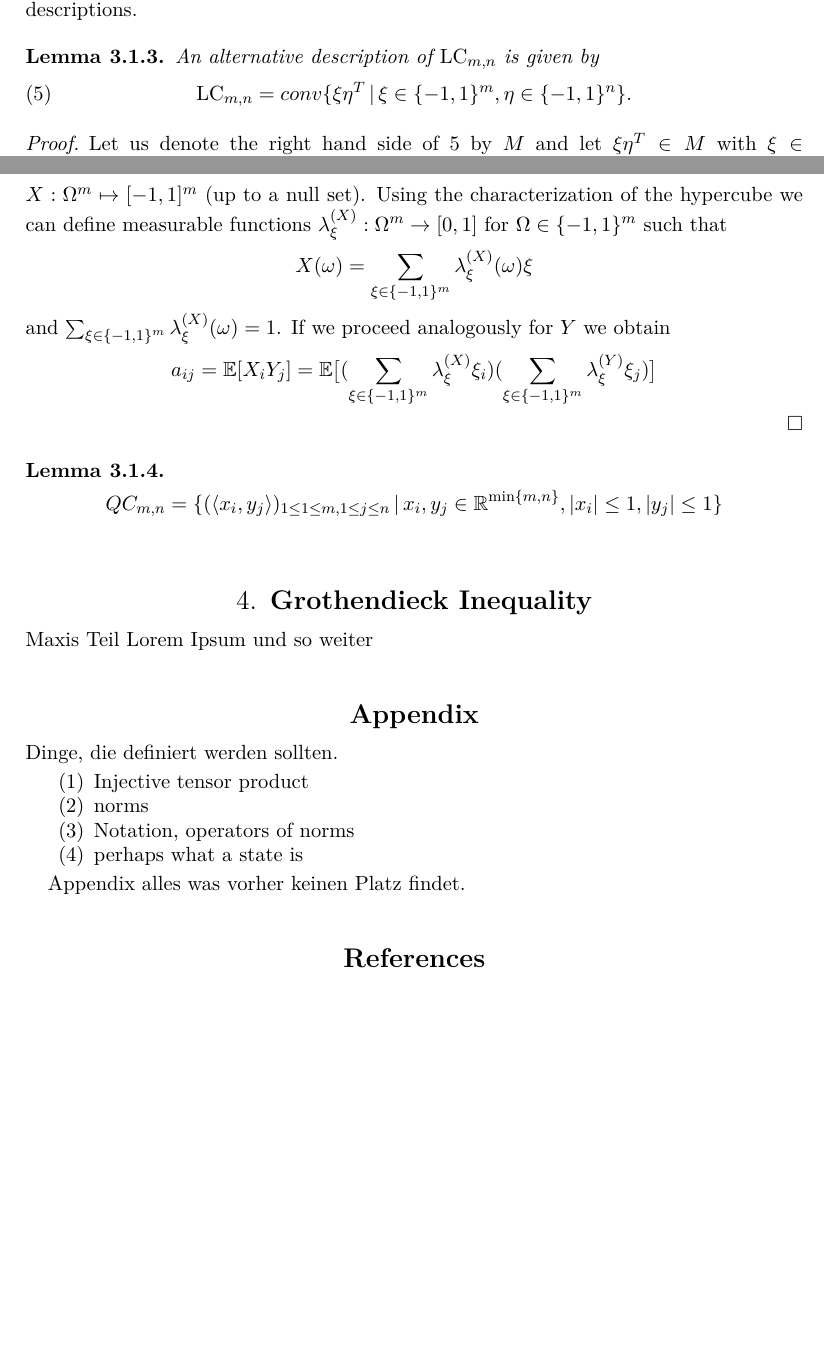
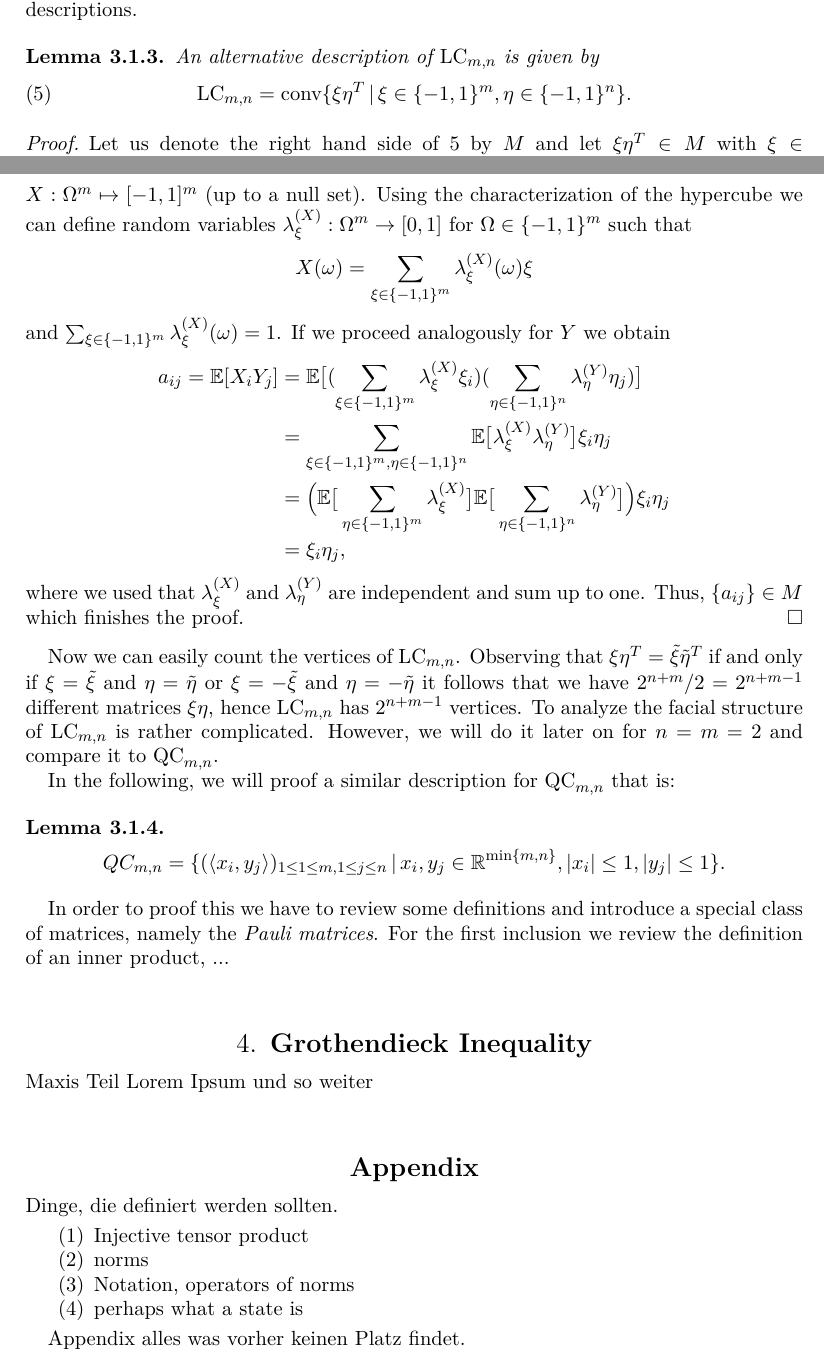
Before and after one commit to ArneHeimendahl/QIT, a LaTeX paper (Seminar 2018/Coffee.tex, which reads Seminar 2018/chapters/ArnesTeil.tex): two parts of pages 6 and 7 of 7 before the commit and two parts of pages 6 and 7 of 8 after it, joined at a grey line, cut so that both start at the same text, the shorter picture padded with empty space. Compiled offline with pdfLaTeX.

Commit message:
Finish of the 1st proof

```diff
--- a/Seminar 2018/chapters/ArnesTeil.tex
+++ b/Seminar 2018/chapters/ArnesTeil.tex
@@ -20,7 +20,7 @@ With regard to quantum information theory it is interesting to analyze the geome
 \begin{lemma}\label{LemLC}
 	An alternative description of $ \LC_{m,n} $ is given by
 	\begin{align}\label{EqLC}
-		\LC_{m,n} = \ensuremath{conv} \{  \xi\eta^T \, | \, \xi \in \{-1,1\}^m, \eta \in \{-1,1\}^n     \}.
+		\LC_{m,n} = \textup{conv} \{  \xi\eta^T \, | \, \xi \in \{-1,1\}^m, \eta \in \{-1,1\}^n     \}.
 	\end{align}
 \end{lemma}
 \begin{proof}
@@ -42,25 +42,29 @@ With regard to quantum information theory it is interesting to analyze the geome
 	For the other inclusion, let $ (a_{ij}) \in \LC_{m,n} $, i.e. $ a_{ij} = \mathbb{E}[X_iY_j] $ for $ \mathbb{R} $-valued random variables $ (X_i),(Y_j) $, defined on a common probability space $ \Omega $ with $ \modul{X_i},\modul{Y_j} \le 1 $ almost surely.
 	We will use the characterization of the $ d-$dimensional cube by its vertices, that is $ [-1,1]^d = \textup{conv} \{\xi \, | \, \xi \in \{-1,1 \}^d \}$ (proof by induction). So, for
 	If we define the random variables $ X= (X_1,...,X_m) $ and $ Y= (Y_1,...,Y_m) $ they are essentially functionals
-	$ X: \Omega^m \mapsto [-1,1]^m $ (up to a null set). Using the characterization of the hypercube we can define measurable functions $ \lambda_{\xi}^{(X)}: \Omega^m \to [0,1] $ for $ \Omega \in \{-1,1\}^m $ such that
+	$ X: \Omega^m \mapsto [-1,1]^m $ (up to a null set). Using the characterization of the hypercube we can define random variables $ \lambda_{\xi}^{(X)}: \Omega^m \to [0,1] $ for $ \Omega \in \{-1,1\}^m $ such that
 	\begin{align*}
 		X(\omega) = \sum_{\xi \in \{-1,1\}^m}\lambda_{\xi}^{(X)}(\omega)\xi
 	\end{align*}
 	and $ \sum_{\xi \in \{-1,1\}^m}\lambda_{\xi}^{(X)}(\omega) = 1  $.
 	If we proceed analogously for $ Y $ we obtain
 	\begin{align*}
-		a_{ij} = \mathbb{E}[X_iY_j] = \mathbb{E} \big [  (\sum_{\xi \in \{-1,1\}^m}\lambda_{\xi}^{(X)}\xi_i ) (\sum_{\xi \in \{-1,1\}^m}\lambda_{\xi}^{(Y)}\xi_j ) \big ]
+		a_{ij} = \mathbb{E}[X_iY_j] &= \mathbb{E} \big [  (\sum_{\xi \in \{-1,1\}^m}\lambda_{\xi}^{(X)}\xi_i ) (\sum_{\eta \in \{-1,1\}^n}\lambda_{\eta}^{(Y)}\eta_j ) \big ]   \\
+		&= \sum_{\xi \in \{-1,1\}^m, \eta \in \{-1,1\}^n} \mathbb{E}\big [\lambda_{\xi}^{(X)}\lambda_{\eta}^{(Y)} \big ] \xi_i \eta_j  \\
+		&=\Big ( \mathbb{E}\big [\sum_{\eta \in \{-1,1\}^m}\lambda_{\xi}^{(X)} \big ] \mathbb{E}\big [\sum_{\eta \in \{-1,1\}^n}\lambda_{\eta}^{(Y)} \big ] \Big ) \xi_i \eta_j  \\
+		&= \xi_i\eta_j,
 	\end{align*}
+	where we used that $ \lambda_{\xi}^{(X)} $ and $ \lambda_{\eta}^{(Y)} $ are independent and sum up to one.
+	Thus, $ \{ a_{ij}\} \in M $ which finishes the proof.
+\end{proof}
+Now we can easily count the vertices of $ \LC_{m,n} $. Observing that $ \xi \eta^T = \tilde{\xi} \tilde{\eta}^T $ if and only if $ \xi = \tilde{\xi} $ and $ \eta = \tilde{\eta} $ or $ \xi = -\tilde{\xi} $ and $ \eta = -\tilde{\eta} $ it follows that we have $ 2^{n+m}/2 = 2^{n+m-1} $ different matrices $ \xi \eta $, hence $ \LC_{m,n} $ has $ 2^{n+m-1} $ vertices. To analyze the facial structure of $ \LC_{m,n} $ is rather complicated.
+However, we will do it later on for $ n=m=2 $ and compare it to $ \QC_{m,n} $.
 
-
-\end{proof}
-
-
-
-
-
+In the following, we will proof a similar description for $ \QC_{m,n} $ that is:
 \begin{lemma}\label{LemQC}
 	\begin{align*}
-		QC_{m,n} = \{ (\langle x_i,y_j \rangle)_{1 \le 1 \le m, 1 \le j \le n} \,| \, x_i,y_j \in \mathbb{R}^{ \min \{m,n \} }, \vert x_i  \vert \le 1, \vert y_j \vert \le 1  \}
+		QC_{m,n} = \{ (\langle x_i,y_j \rangle)_{1 \le 1 \le m, 1 \le j \le n} \,| \, x_i,y_j \in \mathbb{R}^{ \min \{m,n \} }, \vert x_i  \vert \le 1, \vert y_j \vert \le 1  \}.
 	\end{align*}
 \end{lemma}
+In order to proof this we have to review some definitions and introduce a special class of matrices, namely the {\itshape Pauli matrices}.
+For the first inclusion we review the definition of an inner product, ...
```
Also changed, not shown: Seminar 2018/Coffee.pdf, 2 other files.
